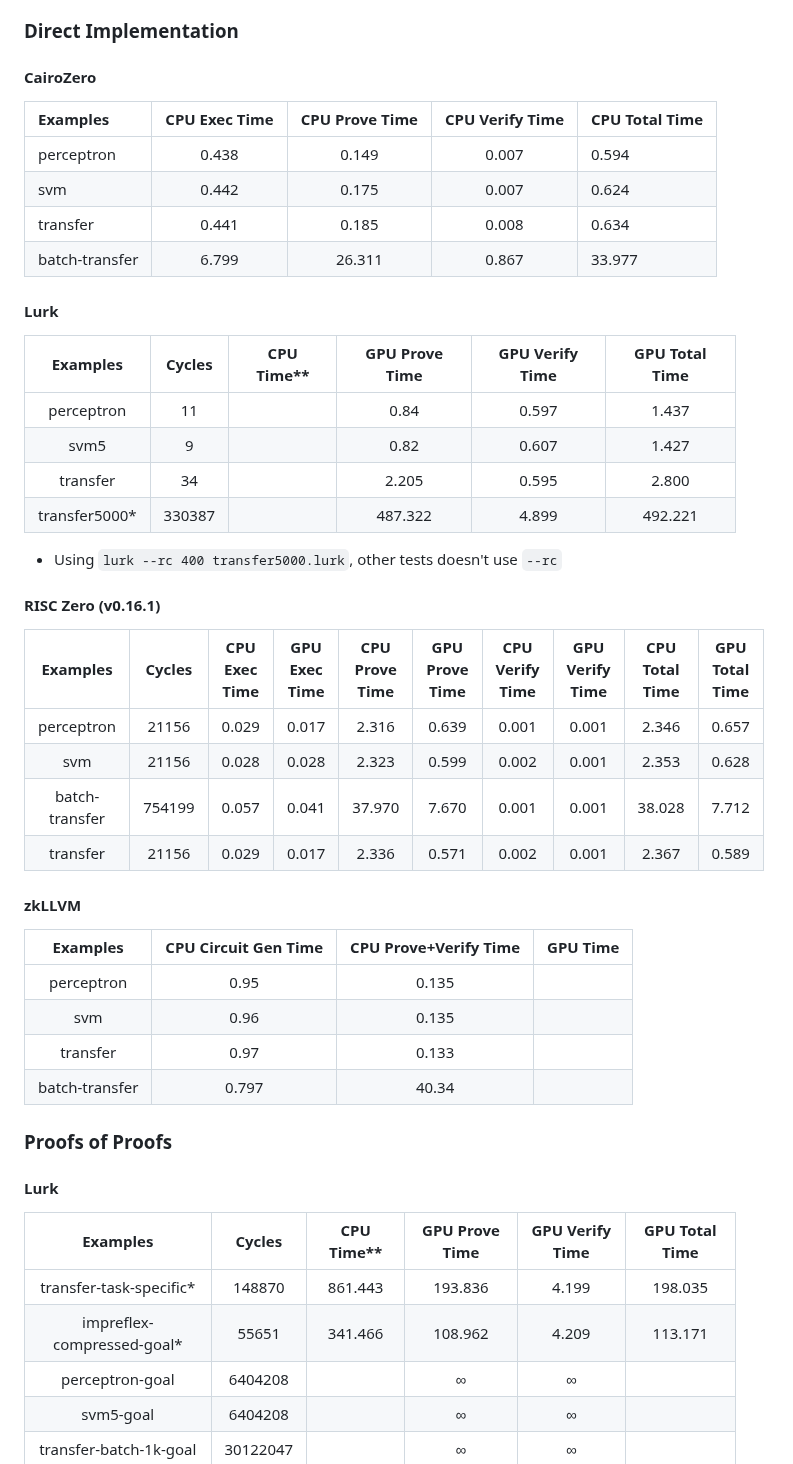
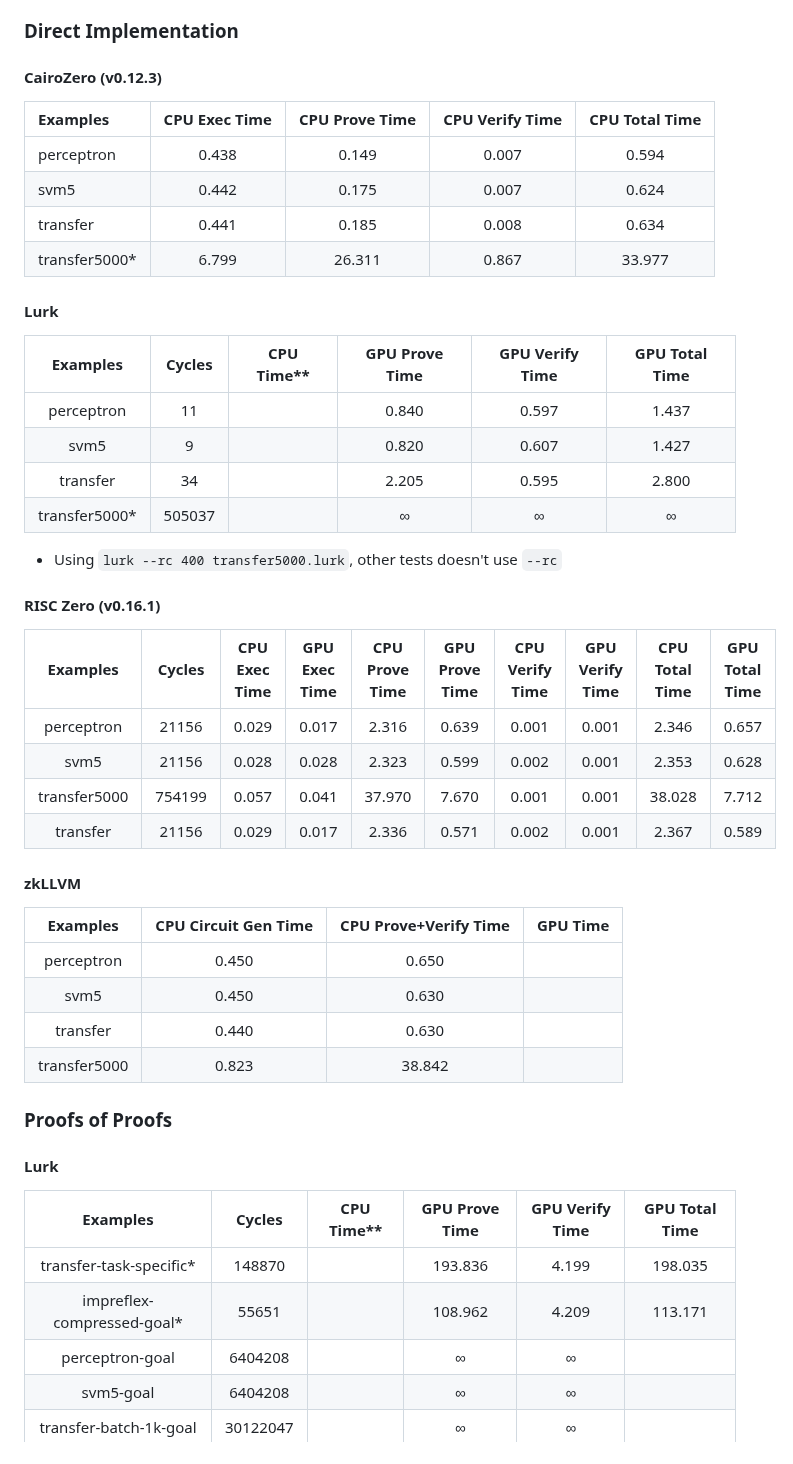
Before and after one commit to runtimeverification/proof-checker, a Markdown page: Performance.md, the part around the change. Drawn GitHub-style.

Commit message:
Updating numbers

```diff
--- a/Performance.md
+++ b/Performance.md
@@ -59,22 +59,22 @@ We consider the following ZK backends:
 
 ### Direct Implementation
 
-#### CairoZero
+#### CairoZero (v0.12.3)
 |     Examples     | CPU Exec Time | CPU Prove Time | CPU Verify Time | CPU Total Time |
-|:-----------------|:-------------:|:--------------:|:---------------:|:---------------|
+|:-----------------|:-------------:|:--------------:|:---------------:|:--------------:|
 | perceptron       |         0.438 |          0.149 |           0.007 |          0.594 |
-| svm              |         0.442 |          0.175 |           0.007 |          0.624 |
+| svm5             |         0.442 |          0.175 |           0.007 |          0.624 |
 | transfer         |         0.441 |          0.185 |           0.008 |          0.634 |
-| batch-transfer   |         6.799 |         26.311 |           0.867 |         33.977 |
+| transfer5000*    |         6.799 |         26.311 |           0.867 |         33.977 |
 
 
 #### Lurk
 |     Examples     |  Cycles | CPU Time** | GPU Prove Time | GPU Verify Time | GPU Total Time |
 |:----------------:|:-------:|:----------:|:--------------:|:---------------:|:--------------:|
-| perceptron       |    11   |            |           0.84 |           0.597 |          1.437 |
-| svm5             |    9    |            |           0.82 |           0.607 |          1.427 |
+| perceptron       |    11   |            |          0.840 |           0.597 |          1.437 |
+| svm5             |    9    |            |          0.820 |           0.607 |          1.427 |
 | transfer         |    34   |            |          2.205 |           0.595 |          2.800 |
-| transfer5000*    |  330387 |            |        487.322 |           4.899 |        492.221 |
+| transfer5000*    |  505037 |            |              ∞ |               ∞ |              ∞ |
 
 * Using `lurk --rc 400 transfer5000.lurk`, other tests doesn't use `--rc`
 
@@ -83,26 +83,26 @@ We consider the following ZK backends:
 |   Examples   |  Cycles | CPU Exec Time | GPU Exec Time | CPU Prove Time | GPU Prove Time | CPU Verify Time | GPU Verify Time | CPU Total Time | GPU Total Time |
 |:------------:|:-------:|:-------------:|:-------------:|:--------------:|:--------------:|:---------------:|:---------------:|:--------------:|:--------------:|
 | perceptron   |  21156  |     0.029     |     0.017     |      2.316     |      0.639     |      0.001      |      0.001      |      2.346     |      0.657     |
-| svm         |  21156  |     0.028     |     0.028     |      2.323     |      0.599     |      0.002      |      0.001      |      2.353     |      0.628     |
-| batch-transfer | 754199  |     0.057     |     0.041     |     37.970     |      7.670     |      0.001      |      0.001      |     38.028     |      7.712     |
+| svm5         |  21156  |     0.028     |     0.028     |      2.323     |      0.599     |      0.002      |      0.001      |      2.353     |      0.628     |
+| transfer5000 | 754199  |     0.057     |     0.041     |     37.970     |      7.670     |      0.001      |      0.001      |     38.028     |      7.712     |
 | transfer     |  21156  |     0.029     |     0.017     |      2.336     |      0.571     |      0.002      |      0.001      |      2.367     |      0.589     |
 
 
 #### zkLLVM
 |     Examples     | CPU Circuit Gen Time | CPU Prove+Verify Time | GPU Time |
 |:----------------:|:--------------------:|:---------------------:|:--------:|
-| perceptron      |                 0.95 |                 0.135 |          |
-| svm             |                 0.96 |                 0.135 |          |
-| transfer         |                 0.97 |                 0.133 |          |
-| batch-transfer   |                0.797 |                 40.34 |          |
+| perceptron       |                0.450 |                 0.650 |          |
+| svm5             |                0.450 |                 0.630 |          |
+| transfer         |                0.440 |                 0.630 |          |
+| transfer5000     |                0.823 |                38.842 |          |
 
 ### Proofs of Proofs
 
 #### Lurk
 |             Examples            | Cycles | CPU Time** | GPU Prove Time | GPU Verify Time | GPU Total Time |
 |:-------------------------------:|:------:|:----------:|:--------------:|:---------------:|:--------------:|
-| transfer-task-specific*         | 148870 |    861.443 |        193.836 |           4.199 |        198.035 |
-| impreflex-compressed-goal*      | 55651  |    341.466 |        108.962 |           4.209 |        113.171 |
+| transfer-task-specific*         | 148870 |            |        193.836 |           4.199 |        198.035 |
+| impreflex-compressed-goal*      | 55651  |            |        108.962 |           4.209 |        113.171 |
 | perceptron-goal                 | 6404208|            |              ∞ |               ∞ |                |
 | svm5-goal                       | 6404208|            |              ∞ |               ∞ |                |
 | transfer-batch-1k-goal          |30122047|            |              ∞ |               ∞ |                |
```
